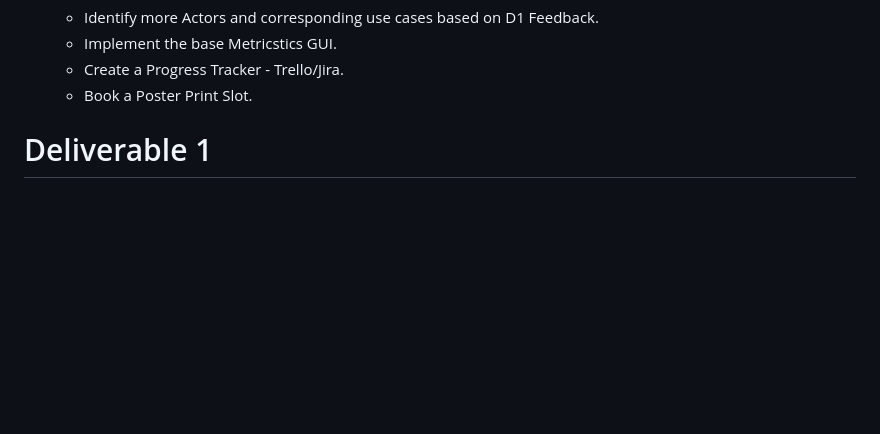
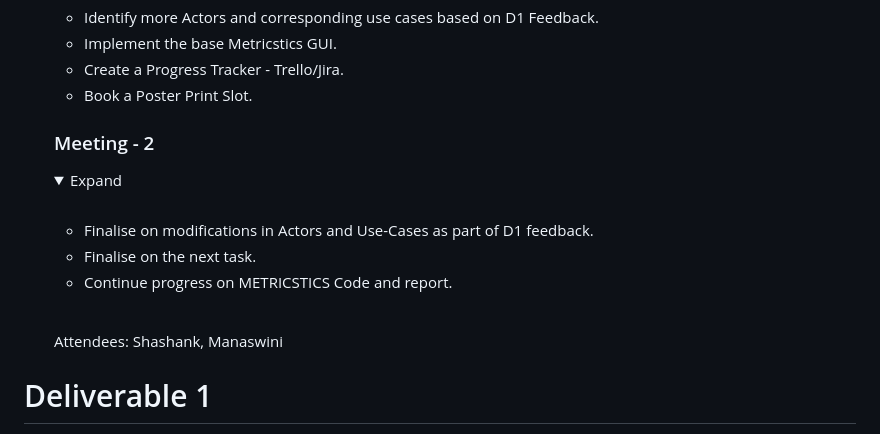
Before and after one commit to shashank6341/SOEN_6611, a Markdown page: README.md, the part around the change. GitHub-like rendering; folded sections open; blank space fills up the shorter version.

Commit message:
Added Meeting #2 Discussion.
- Decided on the next steps for the Report.
- Feedback on current status of the code.
- Finalised on the Actors and Use-cases as part of the D#1 feedback.

```diff
--- a/README.md
+++ b/README.md
@@ -74,6 +74,20 @@ Currently team is working on Deliverable 2.
   - Book a Poster Print Slot.
   </details>
 
+  ### Meeting - 2
+
+  <details>
+  <summary>Expand</summary>
+  <br/>
+
+  - Finalise on modifications in Actors and Use-Cases as part of D1 feedback.
+  - Finalise on the next task.
+  - Continue progress on METRICSTICS Code and report.
+  <br/>
+  Attendees: Shashank, Manaswini
+
+  </details>
+
 
 # Deliverable 1
 
```
